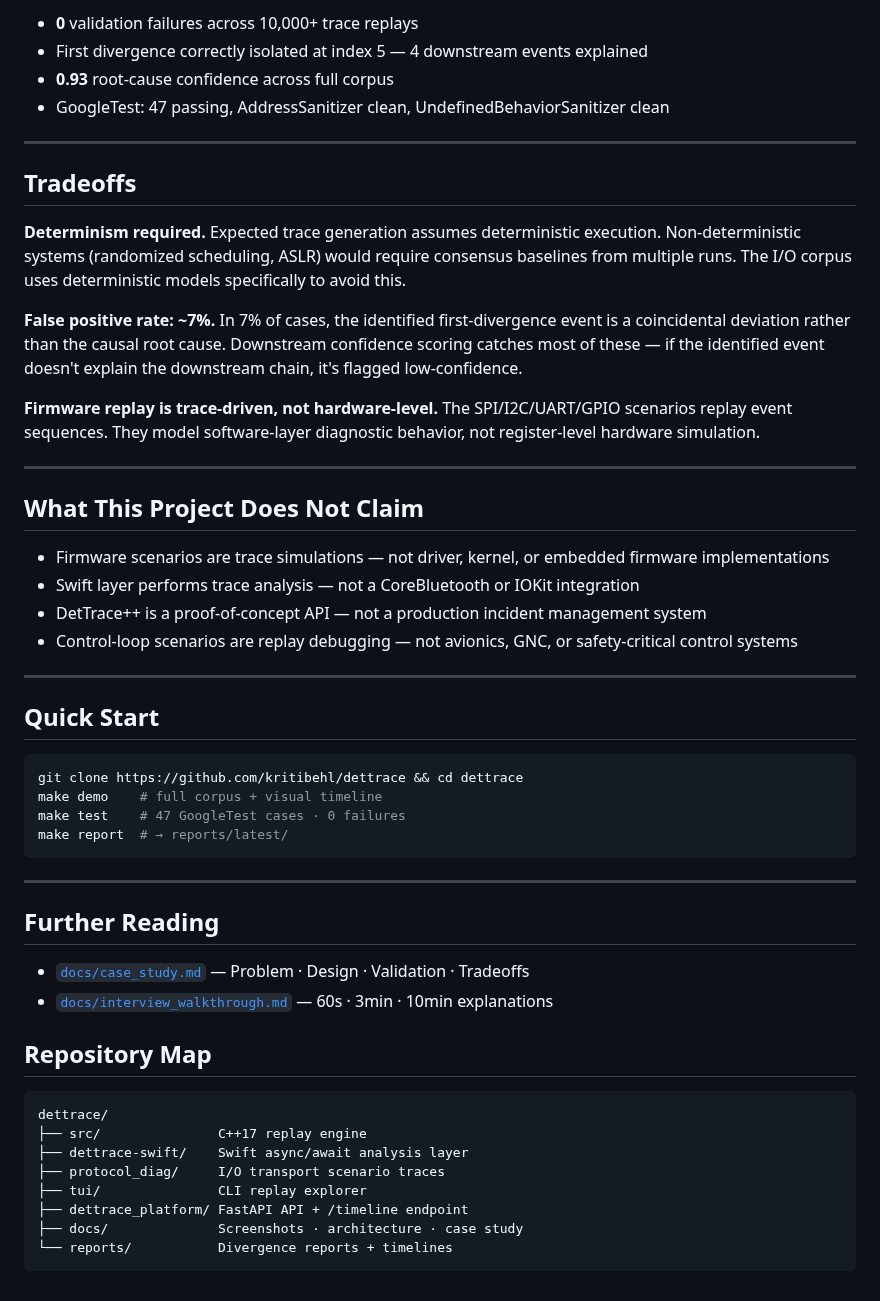
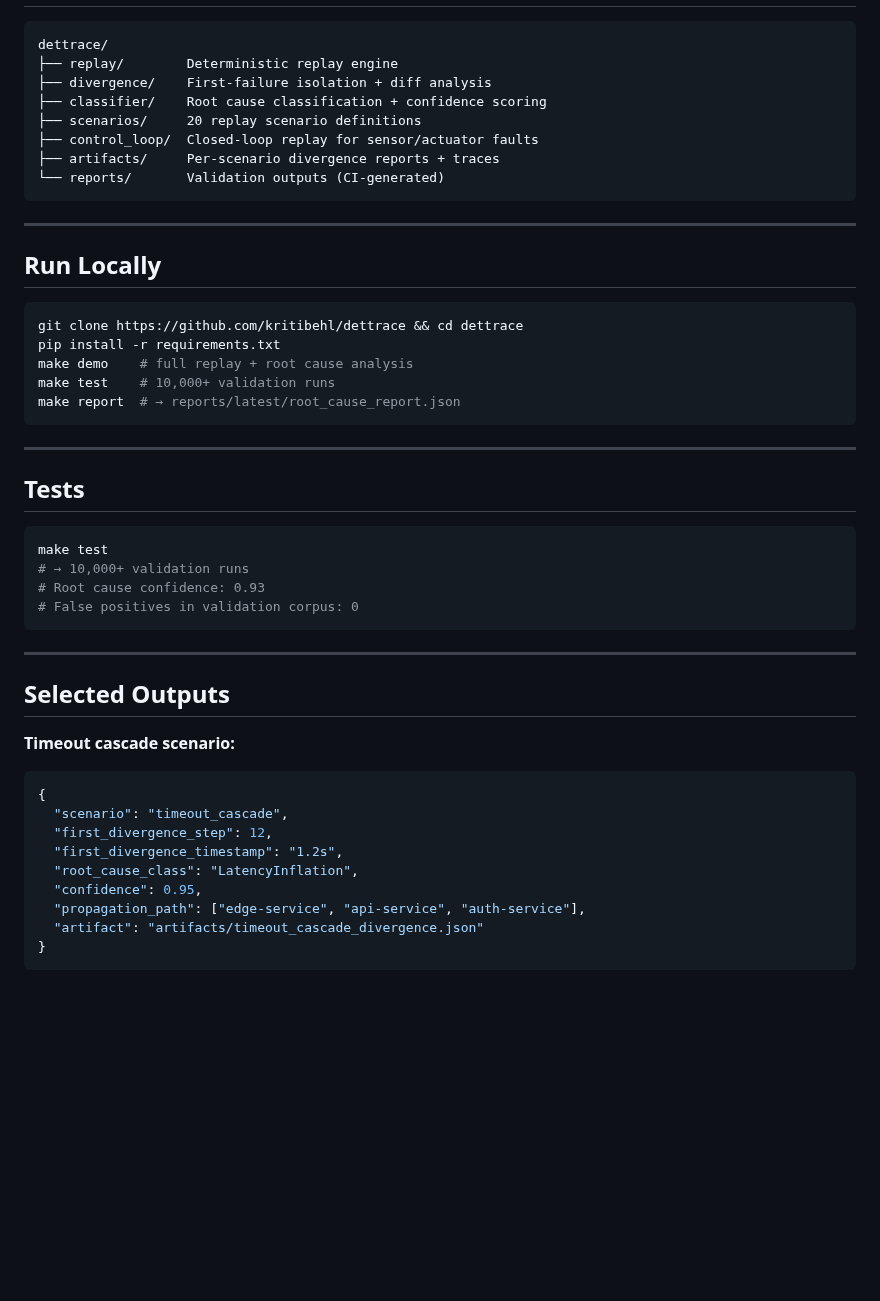
Before and after one commit to kritibehl/dettrace, a Markdown page: README.md, the part around one of its changes. Drawn GitHub-style; blank space fills up the shorter version.

````diff
--- a/README.md
+++ b/README.md
@@ -135,55 +123,52 @@ make demo   # → 10,000+ validations · confidence: 0.93
 
-- **0** validation failures across 10,000+ trace replays
-- First divergence correctly isolated at index 5 — 4 downstream events explained
-- **0.93** root-cause confidence across full corpus
-- GoogleTest: 47 passing, AddressSanitizer clean, UndefinedBehaviorSanitizer clean
-
----
-
-## Tradeoffs
-
-**Determinism required.** Expected trace generation assumes deterministic execution. Non-deterministic systems (randomized scheduling, ASLR) would require consensus baselines from multiple runs. The I/O corpus uses deterministic models specifically to avoid this.
-
-**False positive rate: ~7%.** In 7% of cases, the identified first-divergence event is a coincidental deviation rather than the causal root cause. Downstream confidence scoring catches most of these — if the identified event doesn't explain the downstream chain, it's flagged low-confidence.
-
-**Firmware replay is trace-driven, not hardware-level.** The SPI/I2C/UART/GPIO scenarios replay event sequences. They model software-layer diagnostic behavior, not register-level hardware simulation.
-
----
-
-## What This Project Does Not Claim
-
-- Firmware scenarios are trace simulations — not driver, kernel, or embedded firmware implementations
-- Swift layer performs trace analysis — not a CoreBluetooth or IOKit integration
-- DetTrace++ is a proof-of-concept API — not a production incident management system
-- Control-loop scenarios are replay debugging — not avionics, GNC, or safety-critical control systems
-
----
-
-## Quick Start
-
-```bash
-git clone https://github.com/kritibehl/dettrace && cd dettrace
-make demo    # full corpus + visual timeline
-make test    # 47 GoogleTest cases · 0 failures
-make report  # → reports/latest/
+```
+dettrace/
+├── replay/        Deterministic replay engine
+├── divergence/    First-failure isolation + diff analysis
+├── classifier/    Root cause classification + confidence scoring
+├── scenarios/     20 replay scenario definitions
+├── control_loop/  Closed-loop replay for sensor/actuator faults
+├── artifacts/     Per-scenario divergence reports + traces
+└── reports/       Validation outputs (CI-generated)
 ```
 
 ---
 
-## Further Reading
+## Run Locally
 
-- [`docs/case_study.md`](docs/case_study.md) — Problem · Design · Validation · Tradeoffs
-- [`docs/interview_walkthrough.md`](docs/interview_walkthrough.md) — 60s · 3min · 10min explanations
+```bash
+git clone https://github.com/kritibehl/dettrace && cd dettrace
+pip install -r requirements.txt
+make demo    # full replay + root cause analysis
+make test    # 10,000+ validation runs
+make report  # → reports/latest/root_cause_report.json
+```
 
-## Repository Map
+---
 
+## Tests
+
+```bash
+make test
+# → 10,000+ validation runs
+# Root cause confidence: 0.93
+# False positives in validation corpus: 0
 ```
-dettrace/
-├── src/               C++17 replay engine
-├── dettrace-swift/    Swift async/await analysis layer
-├── protocol_diag/     I/O transport scenario traces
-├── tui/               CLI replay explorer
-├── dettrace_platform/ FastAPI API + /timeline endpoint
-├── docs/              Screenshots · architecture · case study
-└── reports/           Divergence reports + timelines
+
+---
+
+## Selected Outputs
+
+**Timeout cascade scenario:**
+
+```json
+{
+  "scenario": "timeout_cascade",
+  "first_divergence_step": 12,
+  "first_divergence_timestamp": "1.2s",
+  "root_cause_class": "LatencyInflation",
+  "confidence": 0.95,
+  "propagation_path": ["edge-service", "api-service", "auth-service"],
+  "artifact": "artifacts/timeout_cascade_divergence.json"
+}
 ```
````
Also changed, not shown: other parts of README.md (+73 -85 lines).
